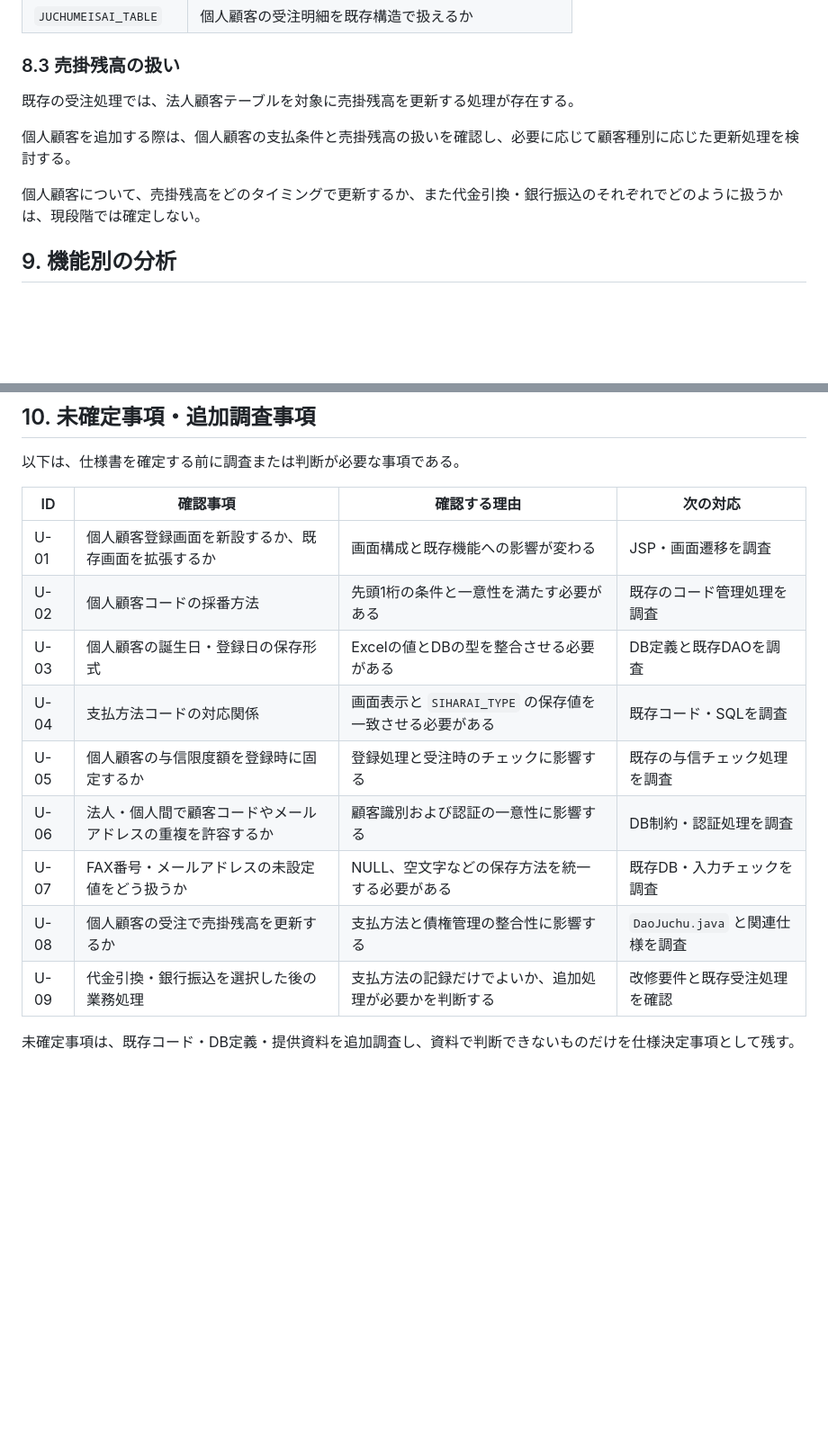
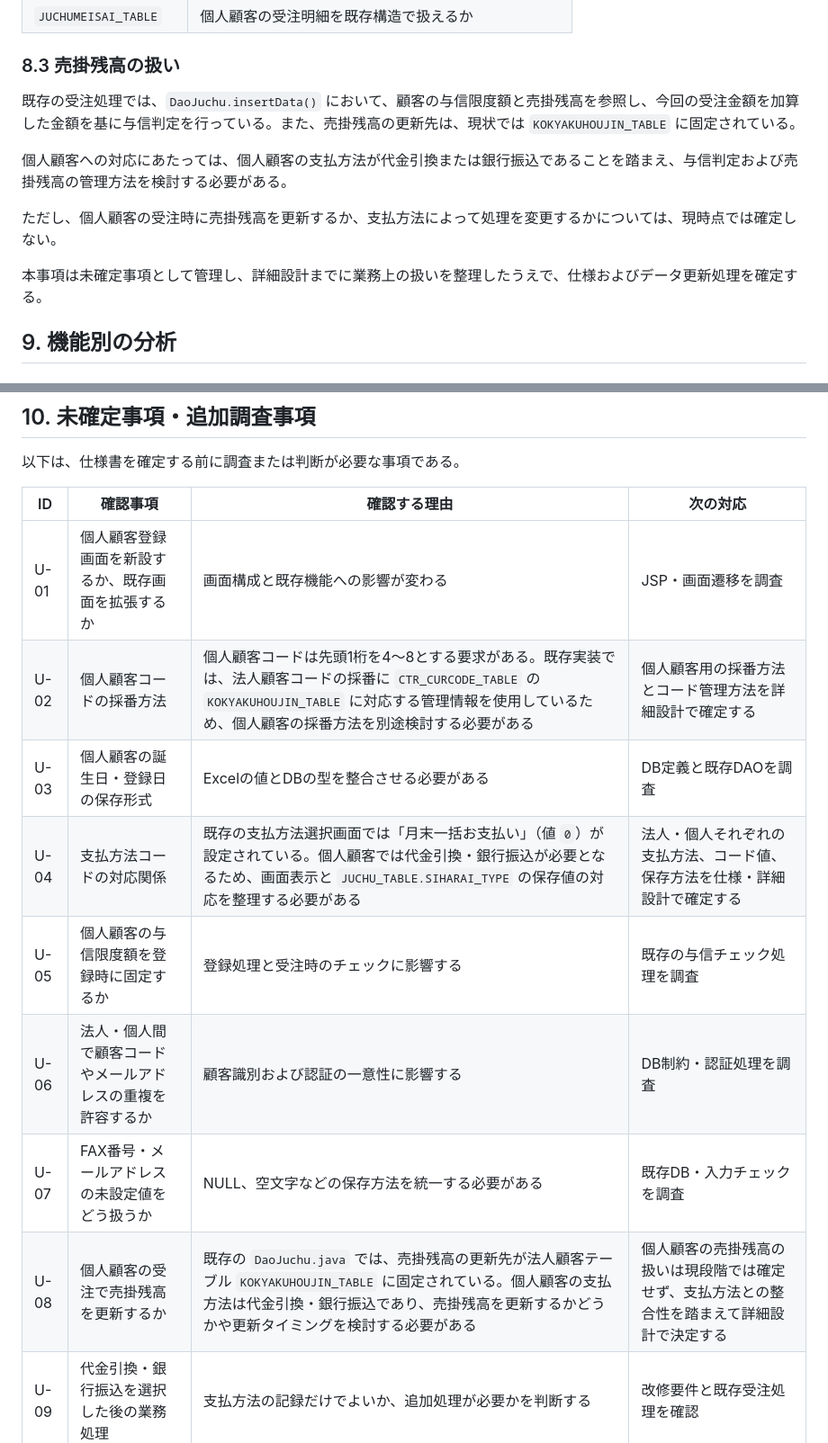
Before and after one commit to h-yokota1215/web-version_up, a Markdown page: ver.3/仕様書/要求分析.md, 2 parts joined by grey strips. Shown at 90% size. Rendered like a GitHub page; blank space fills up the shorter version.

Commit message:
要求分析.md(2版作成）

```diff
--- a/ver.3/仕様書/要求分析.md
+++ b/ver.3/仕様書/要求分析.md
@@ -193,11 +195,14 @@ flowchart TB
 
 ### 8.3 売掛残高の扱い
 
-既存の受注処理では、法人顧客テーブルを対象に売掛残高を更新する処理が存在する。
+既存の受注処理では、`DaoJuchu.insertData()` において、顧客の与信限度額と売掛残高を参照し、今回の受注金額を加算した金額を基に与信判定を行っている。また、売掛残高の更新先は、現状では `KOKYAKUHOUJIN_TABLE` に固定されている。
 
-個人顧客を追加する際は、個人顧客の支払条件と売掛残高の扱いを確認し、必要に応じて顧客種別に応じた更新処理を検討する。
+個人顧客への対応にあたっては、個人顧客の支払方法が代金引換または銀行振込であることを踏まえ、与信判定および売掛残高の管理方法を検討する必要がある。
 
-個人顧客について、売掛残高をどのタイミングで更新するか、また代金引換・銀行振込のそれぞれでどのように扱うかは、現段階では確定しない。
+ただし、個人顧客の受注時に売掛残高を更新するか、支払方法によって処理を変更するかについては、現時点では確定しない。
+
+本事項は未確定事項として管理し、詳細設計までに業務上の扱いを整理したうえで、仕様およびデータ更新処理を確定する。
+
 
 ## 9. 機能別の分析
 
@@ -257,13 +262,13 @@ flowchart TB
 | ID | 確認事項 | 確認する理由 | 次の対応 |
 |---|---|---|---|
 | U-01 | 個人顧客登録画面を新設するか、既存画面を拡張するか | 画面構成と既存機能への影響が変わる | JSP・画面遷移を調査 |
-| U-02 | 個人顧客コードの採番方法 | 先頭1桁の条件と一意性を満たす必要がある | 既存のコード管理処理を調査 |
+| U-02 | 個人顧客コードの採番方法 | 個人顧客コードは先頭1桁を4～8とする要求がある。既存実装では、法人顧客コードの採番に `CTR_CURCODE_TABLE` の `KOKYAKUHOUJIN_TABLE` に対応する管理情報を使用しているため、個人顧客の採番方法を別途検討する必要がある | 個人顧客用の採番方法とコード管理方法を詳細設計で確定する |
 | U-03 | 個人顧客の誕生日・登録日の保存形式 | Excelの値とDBの型を整合させる必要がある | DB定義と既存DAOを調査 |
-| U-04 | 支払方法コードの対応関係 | 画面表示と `SIHARAI_TYPE` の保存値を一致させる必要がある | 既存コード・SQLを調査 |
+| U-04 | 支払方法コードの対応関係 | 既存の支払方法選択画面では「月末一括お支払い」（値 `0`）が設定されている。個人顧客では代金引換・銀行振込が必要となるため、画面表示と `JUCHU_TABLE.SIHARAI_TYPE` の保存値の対応を整理する必要がある | 法人・個人それぞれの支払方法、コード値、保存方法を仕様・詳細設計で確定する |
 | U-05 | 個人顧客の与信限度額を登録時に固定するか | 登録処理と受注時のチェックに影響する | 既存の与信チェック処理を調査 |
 | U-06 | 法人・個人間で顧客コードやメールアドレスの重複を許容するか | 顧客識別および認証の一意性に影響する | DB制約・認証処理を調査 |
 | U-07 | FAX番号・メールアドレスの未設定値をどう扱うか | NULL、空文字などの保存方法を統一する必要がある | 既存DB・入力チェックを調査 |
-| U-08 | 個人顧客の受注で売掛残高を更新するか | 支払方法と債権管理の整合性に影響する | `DaoJuchu.java` と関連仕様を調査 |
+| U-08 | 個人顧客の受注で売掛残高を更新するか | 既存の `DaoJuchu.java` では、売掛残高の更新先が法人顧客テーブル `KOKYAKUHOUJIN_TABLE` に固定されている。個人顧客の支払方法は代金引換・銀行振込であり、売掛残高を更新するかどうかや更新タイミングを検討する必要がある | 個人顧客の売掛残高の扱いは現段階では確定せず、支払方法との整合性を踏まえて詳細設計で決定する |
 | U-09 | 代金引換・銀行振込を選択した後の業務処理 | 支払方法の記録だけでよいか、追加処理が必要かを判断する | 改修要件と既存受注処理を確認 |
 
 未確定事項は、既存コード・DB定義・提供資料を追加調査し、資料で判断できないものだけを仕様決定事項として残す。
```
Also changed, not shown: other parts of ver.3/仕様書/要求分析.md (+39 -0 lines).
